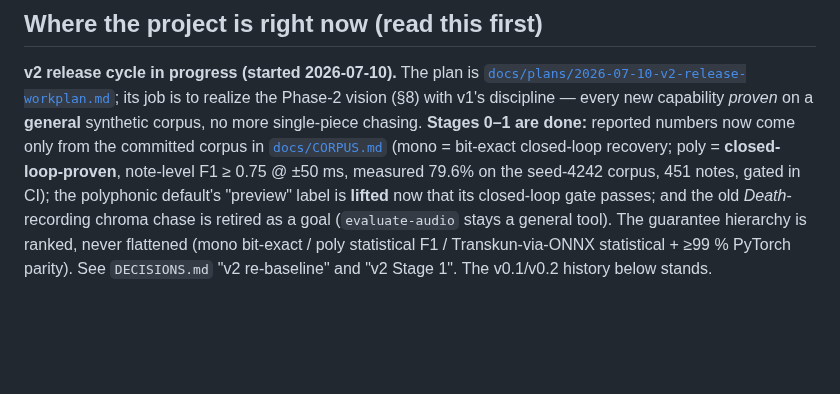
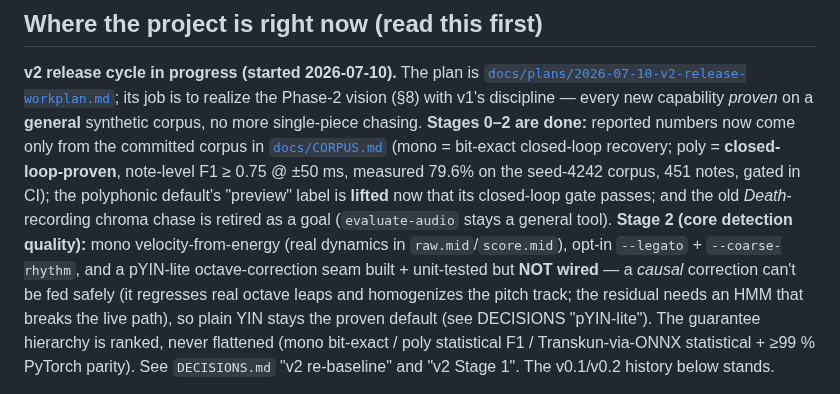
Before and after one commit to TuesdayCrowd/audio-claudio, a Markdown page: CLAUDE.md, the part around the change. GitHub-like rendering; blank space fills up the shorter version.

Commit message:
docs: CLAUDE.md status — v2 Stages 0-2 done
Update the 'Where the project is right now' v2 banner to Stages 0-2 complete:
Stage 2 = mono velocity-from-energy, opt-in --legato/--coarse-rhythm, and the
pYIN-lite octave-correction seam (built + tested, not wired — plain YIN stays
the proven default; see DECISIONS 'pYIN-lite').

Co-Authored-By: Claude Opus 4.8 (1M context) <noreply@anthropic.com>

```diff
--- a/CLAUDE.md
+++ b/CLAUDE.md
@@ -21,12 +21,16 @@ Claude Code: read all of it before touching anything.
 **v2 release cycle in progress (started 2026-07-10).** The plan is
 [`docs/plans/2026-07-10-v2-release-workplan.md`](docs/plans/2026-07-10-v2-release-workplan.md);
 its job is to realize the Phase-2 vision (§8) with v1's discipline — every new capability *proven* on a
-**general** synthetic corpus, no more single-piece chasing. **Stages 0–1 are done:** reported
+**general** synthetic corpus, no more single-piece chasing. **Stages 0–2 are done:** reported
 numbers now come only from the committed corpus in [`docs/CORPUS.md`](docs/CORPUS.md) (mono = bit-exact
 closed-loop recovery; poly = **closed-loop-proven**, note-level F1 ≥ 0.75 @ ±50 ms, measured 79.6% on the
 seed-4242 corpus, 451 notes, gated in CI); the polyphonic default's "preview" label is **lifted** now that
 its closed-loop gate passes; and the old *Death*-recording chroma chase is retired as a goal
-(`evaluate-audio` stays a general tool). The
+(`evaluate-audio` stays a general tool). **Stage 2 (core detection quality):** mono velocity-from-energy
+(real dynamics in `raw.mid`/`score.mid`), opt-in `--legato` + `--coarse-rhythm`, and a pYIN-lite
+octave-correction seam built + unit-tested but **NOT wired** — a *causal* correction can't be fed safely
+(it regresses real octave leaps and homogenizes the pitch track; the residual needs an HMM that breaks the
+live path), so plain YIN stays the proven default (see DECISIONS "pYIN-lite"). The
 guarantee hierarchy is ranked, never flattened (mono bit-exact / poly statistical F1 / Transkun-via-ONNX
 statistical + ≥99 % PyTorch parity). See `DECISIONS.md` "v2 re-baseline" and "v2 Stage 1". The v0.1/v0.2 history below stands.
 
```
